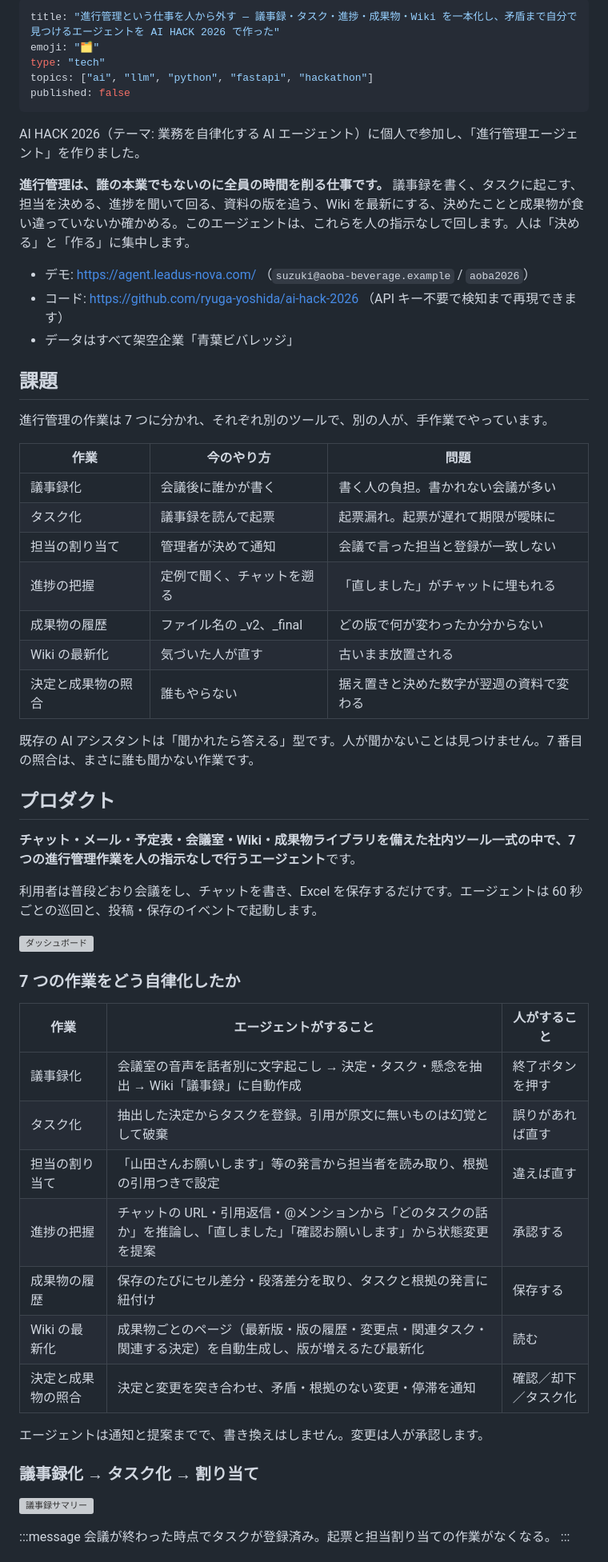
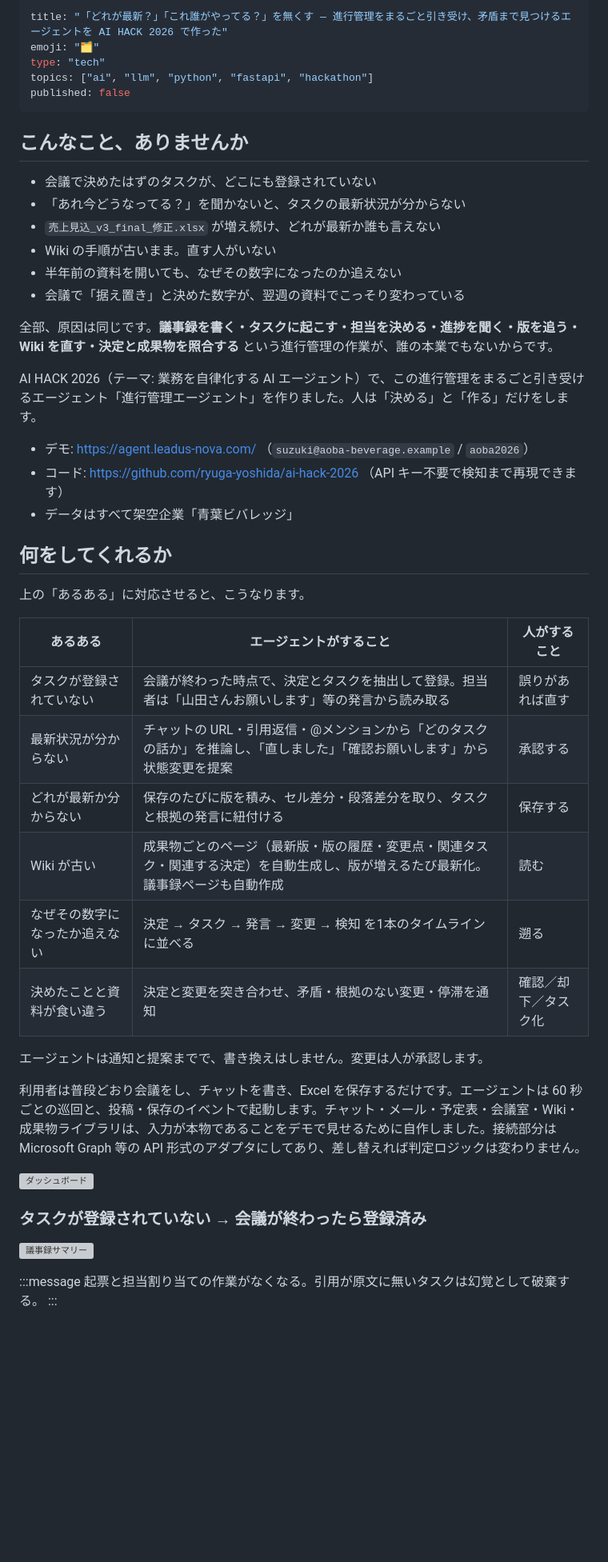
Before and after one commit to ryuga-yoshida/ai-hack-2026, a Markdown page: docs/zenn_draft.md, the part around one of its changes. Shown at 80% size. GitHub-like rendering; blank space fills up the shorter version; grey boxes are pictures that could not be loaded.

Commit message:
zenn: 冒頭を「あるある」起点に構成変更
Co-Authored-By: Claude Opus 5 <noreply@anthropic.com>

```diff
--- a/docs/zenn_draft.md
+++ b/docs/zenn_draft.md
@@ -1,62 +1,52 @@
 ---
-title: "進行管理という仕事を人から外す — 議事録・タスク・進捗・成果物・Wiki を一本化し、矛盾まで自分で見つけるエージェントを AI HACK 2026 で作った"
+title: "「どれが最新？」「これ誰がやってる？」を無くす — 進行管理をまるごと引き受け、矛盾まで見つけるエージェントを AI HACK 2026 で作った"
 emoji: "🗂️"
 type: "tech"
 topics: ["ai", "llm", "python", "fastapi", "hackathon"]
 published: false
 ---
 
-AI HACK 2026（テーマ: 業務を自律化する AI エージェント）に個人で参加し、「進行管理エージェント」を作りました。
+## こんなこと、ありませんか
 
-**進行管理は、誰の本業でもないのに全員の時間を削る仕事です。** 議事録を書く、タスクに起こす、担当を決める、進捗を聞いて回る、資料の版を追う、Wiki を最新にする、決めたことと成果物が食い違っていないか確かめる。このエージェントは、これらを人の指示なしで回します。人は「決める」と「作る」に集中します。
+- 会議で決めたはずのタスクが、どこにも登録されていない
+- 「あれ今どうなってる？」を聞かないと、タスクの最新状況が分からない
+- `売上見込_v3_final_修正.xlsx` が増え続け、どれが最新か誰も言えない
+- Wiki の手順が古いまま。直す人がいない
+- 半年前の資料を開いても、なぜその数字になったのか追えない
+- 会議で「据え置き」と決めた数字が、翌週の資料でこっそり変わっている
+
+全部、原因は同じです。**議事録を書く・タスクに起こす・担当を決める・進捗を聞く・版を追う・Wiki を直す・決定と成果物を照合する** という進行管理の作業が、誰の本業でもないからです。
+
+AI HACK 2026（テーマ: 業務を自律化する AI エージェント）で、この進行管理をまるごと引き受けるエージェント「進行管理エージェント」を作りました。人は「決める」と「作る」だけをします。
 
 - デモ: https://agent.leadus-nova.com/ （`suzuki@aoba-beverage.example` / `aoba2026`）
 - コード: https://github.com/ryuga-yoshida/ai-hack-2026 （API キー不要で検知まで再現できます）
 - データはすべて架空企業「青葉ビバレッジ」
 
-## 課題
+## 何をしてくれるか
 
-進行管理の作業は 7 つに分かれ、それぞれ別のツールで、別の人が、手作業でやっています。
+上の「あるある」に対応させると、こうなります。
 
-| 作業 | 今のやり方 | 問題 |
+| あるある | エージェントがすること | 人がすること |
 |---|---|---|
-| 議事録化 | 会議後に誰かが書く | 書く人の負担。書かれない会議が多い |
-| タスク化 | 議事録を読んで起票 | 起票漏れ。起票が遅れて期限が曖昧に |
-| 担当の割り当て | 管理者が決めて通知 | 会議で言った担当と登録が一致しない |
-| 進捗の把握 | 定例で聞く、チャットを遡る | 「直しました」がチャットに埋もれる |
-| 成果物の履歴 | ファイル名の _v2、_final | どの版で何が変わったか分からない |
-| Wiki の最新化 | 気づいた人が直す | 古いまま放置される |
-| 決定と成果物の照合 | 誰もやらない | 据え置きと決めた数字が翌週の資料で変わる |
+| タスクが登録されていない | 会議が終わった時点で、決定とタスクを抽出して登録。担当者は「山田さんお願いします」等の発言から読み取る | 誤りがあれば直す |
+| 最新状況が分からない | チャットの URL・引用返信・@メンションから「どのタスクの話か」を推論し、「直しました」「確認お願いします」から状態変更を提案 | 承認する |
+| どれが最新か分からない | 保存のたびに版を積み、セル差分・段落差分を取り、タスクと根拠の発言に紐付ける | 保存する |
+| Wiki が古い | 成果物ごとのページ（最新版・版の履歴・変更点・関連タスク・関連する決定）を自動生成し、版が増えるたび最新化。議事録ページも自動作成 | 読む |
+| なぜその数字になったか追えない | 決定 → タスク → 発言 → 変更 → 検知 を1本のタイムラインに並べる | 遡る |
+| 決めたことと資料が食い違う | 決定と変更を突き合わせ、矛盾・根拠のない変更・停滞を通知 | 確認／却下／タスク化 |
 
-既存の AI アシスタントは「聞かれたら答える」型です。人が聞かないことは見つけません。7 番目の照合は、まさに誰も聞かない作業です。
+エージェントは通知と提案までで、書き換えはしません。変更は人が承認します。
 
-## プロダクト
-
-**チャット・メール・予定表・会議室・Wiki・成果物ライブラリを備えた社内ツール一式の中で、7 つの進行管理作業を人の指示なしで行うエージェント**です。
-
-利用者は普段どおり会議をし、チャットを書き、Excel を保存するだけです。エージェントは 60 秒ごとの巡回と、投稿・保存のイベントで起動します。
+利用者は普段どおり会議をし、チャットを書き、Excel を保存するだけです。エージェントは 60 秒ごとの巡回と、投稿・保存のイベントで起動します。チャット・メール・予定表・会議室・Wiki・成果物ライブラリは、入力が本物であることをデモで見せるために自作しました。接続部分は Microsoft Graph 等の API 形式のアダプタにしてあり、差し替えれば判定ロジックは変わりません。
 
 ![ダッシュボード](/images/dashboard.png)
 
-### 7 つの作業をどう自律化したか
-
-| 作業 | エージェントがすること | 人がすること |
-|---|---|---|
-| 議事録化 | 会議室の音声を話者別に文字起こし → 決定・タスク・懸念を抽出 → Wiki「議事録」に自動作成 | 終了ボタンを押す |
-| タスク化 | 抽出した決定からタスクを登録。引用が原文に無いものは幻覚として破棄 | 誤りがあれば直す |
-| 担当の割り当て | 「山田さんお願いします」等の発言から担当者を読み取り、根拠の引用つきで設定 | 違えば直す |
-| 進捗の把握 | チャットの URL・引用返信・@メンションから「どのタスクの話か」を推論し、「直しました」「確認お願いします」から状態変更を提案 | 承認する |
-| 成果物の履歴 | 保存のたびにセル差分・段落差分を取り、タスクと根拠の発言に紐付け | 保存する |
-| Wiki の最新化 | 成果物ごとのページ（最新版・版の履歴・変更点・関連タスク・関連する決定）を自動生成し、版が増えるたび最新化 | 読む |
-| 決定と成果物の照合 | 決定と変更を突き合わせ、矛盾・根拠のない変更・停滞を通知 | 確認／却下／タスク化 |
-
-エージェントは通知と提案までで、書き換えはしません。変更は人が承認します。
-
-### 議事録化 → タスク化 → 割り当て
+### タスクが登録されていない → 会議が終わったら登録済み
 
 ![議事録サマリー](/images/minutes.png)
 
 :::message
-会議が終わった時点でタスクが登録済み。起票と担当割り当ての作業がなくなる。
+起票と担当割り当ての作業がなくなる。引用が原文に無いタスクは幻覚として破棄する。
 :::
 
```
Also changed, not shown: other parts of docs/zenn_draft.md (+11 -11 lines).
